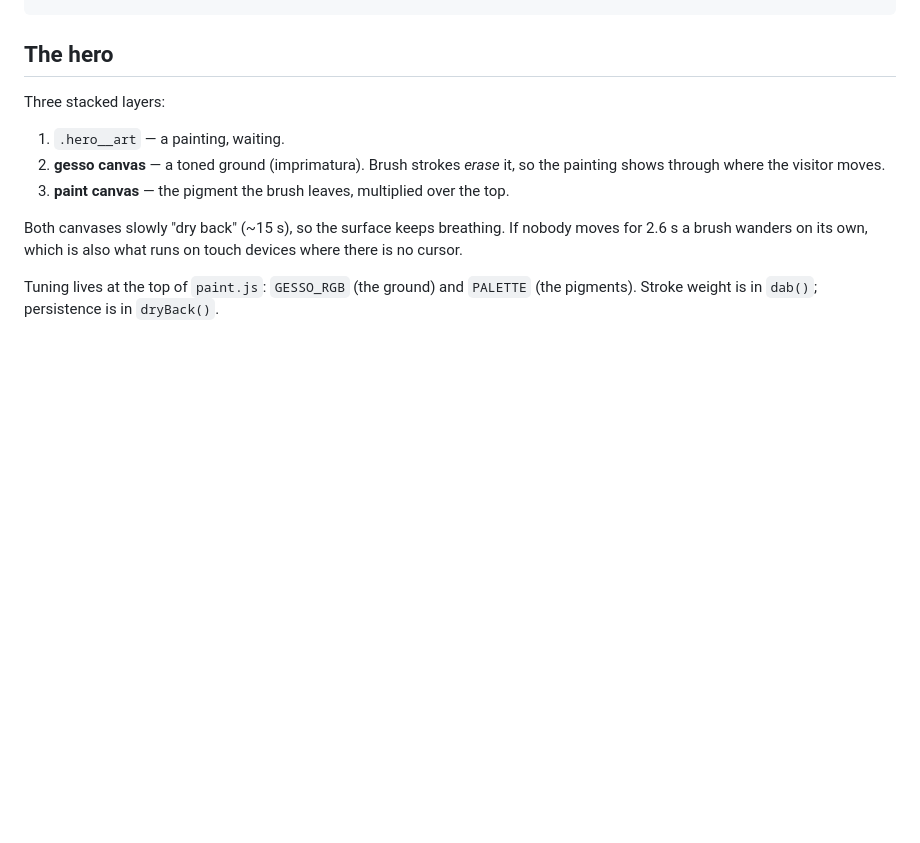
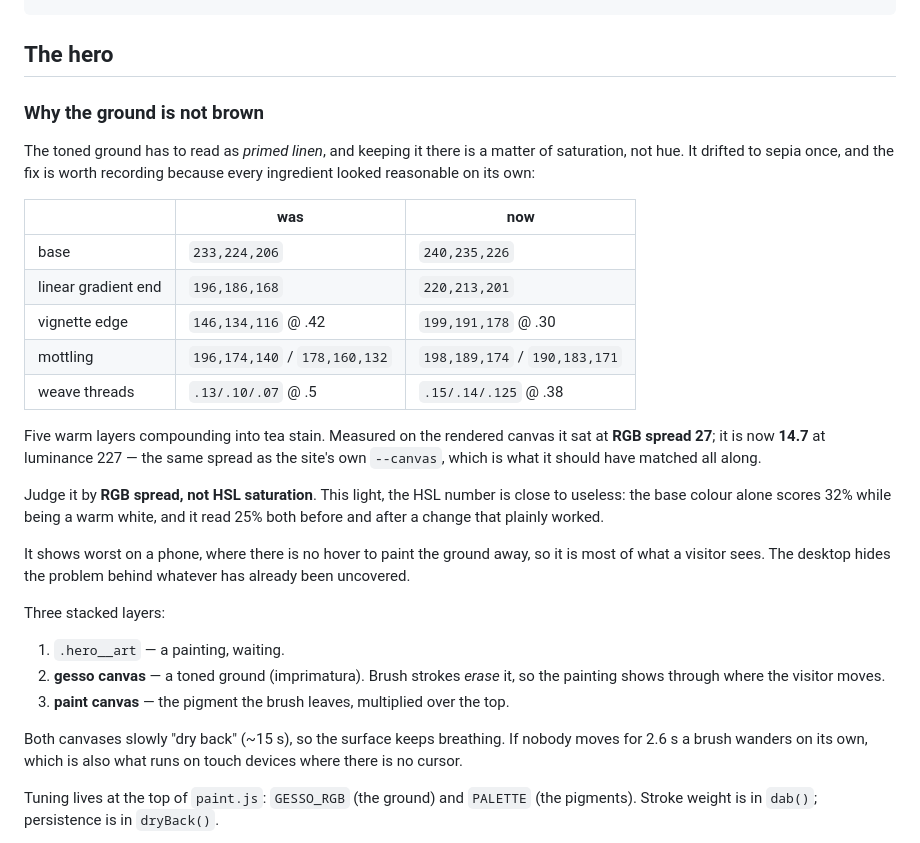
Before and after one commit to theslashr/scumasite, a Markdown page: README.md, the part around the change. Rendered like a GitHub page; blank space fills up the shorter version.

Commit message:
Record why the ground is not brown
The colour table and the reason the fix was hard to see: five warm layers,
none wrong alone. Also that RGB spread is the measure to judge it by -
HSL saturation is close to useless at this lightness and read 25% both
before and after.

This note failed to land with the change itself: the anchor "## The hero"
is also a substring of "### The hero order" further down, so the match
count was two and the assert stopped it.

Co-Authored-By: Claude Opus 5 <noreply@anthropic.com>

````diff
--- a/README.md
+++ b/README.md
@@ -30,6 +30,33 @@ assets/img/bomb/         the bomboniere: 126 full (~32 MB) + 126 thumbs
 ```
 
 ## The hero
+
+### Why the ground is not brown
+
+The toned ground has to read as *primed linen*, and keeping it there is a
+matter of saturation, not hue. It drifted to sepia once, and the fix is worth
+recording because every ingredient looked reasonable on its own:
+
+| | was | now |
+|---|---|---|
+| base | `233,224,206` | `240,235,226` |
+| linear gradient end | `196,186,168` | `220,213,201` |
+| vignette edge | `146,134,116` @ .42 | `199,191,178` @ .30 |
+| mottling | `196,174,140` / `178,160,132` | `198,189,174` / `190,183,171` |
+| weave threads | `.13/.10/.07` @ .5 | `.15/.14/.125` @ .38 |
+
+Five warm layers compounding into tea stain. Measured on the rendered canvas
+it sat at **RGB spread 27**; it is now **14.7** at luminance 227 — the same
+spread as the site's own `--canvas`, which is what it should have matched all
+along.
+
+Judge it by **RGB spread, not HSL saturation**. This light, the HSL number is
+close to useless: the base colour alone scores 32% while being a warm white,
+and it read 25% both before and after a change that plainly worked.
+
+It shows worst on a phone, where there is no hover to paint the ground away,
+so it is most of what a visitor sees. The desktop hides the problem behind
+whatever has already been uncovered.
 
 Three stacked layers:
 
````
